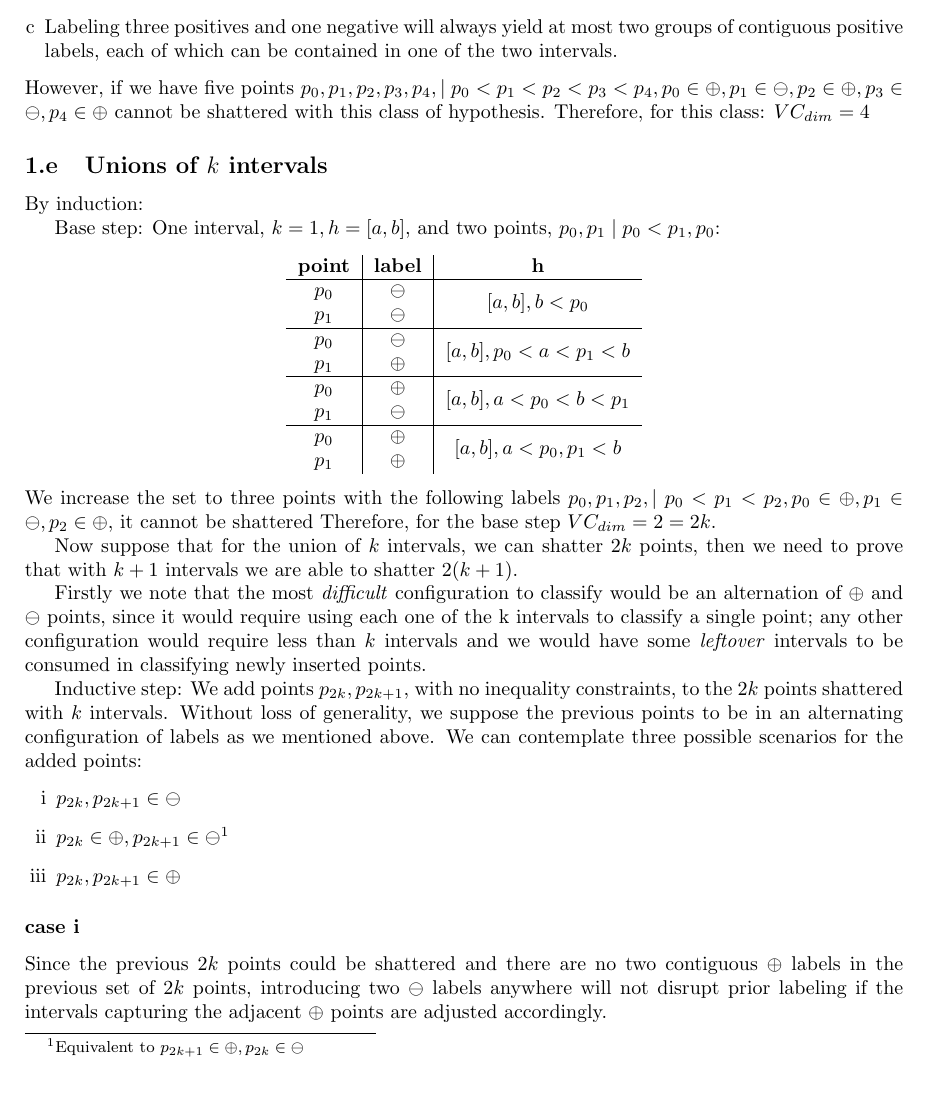
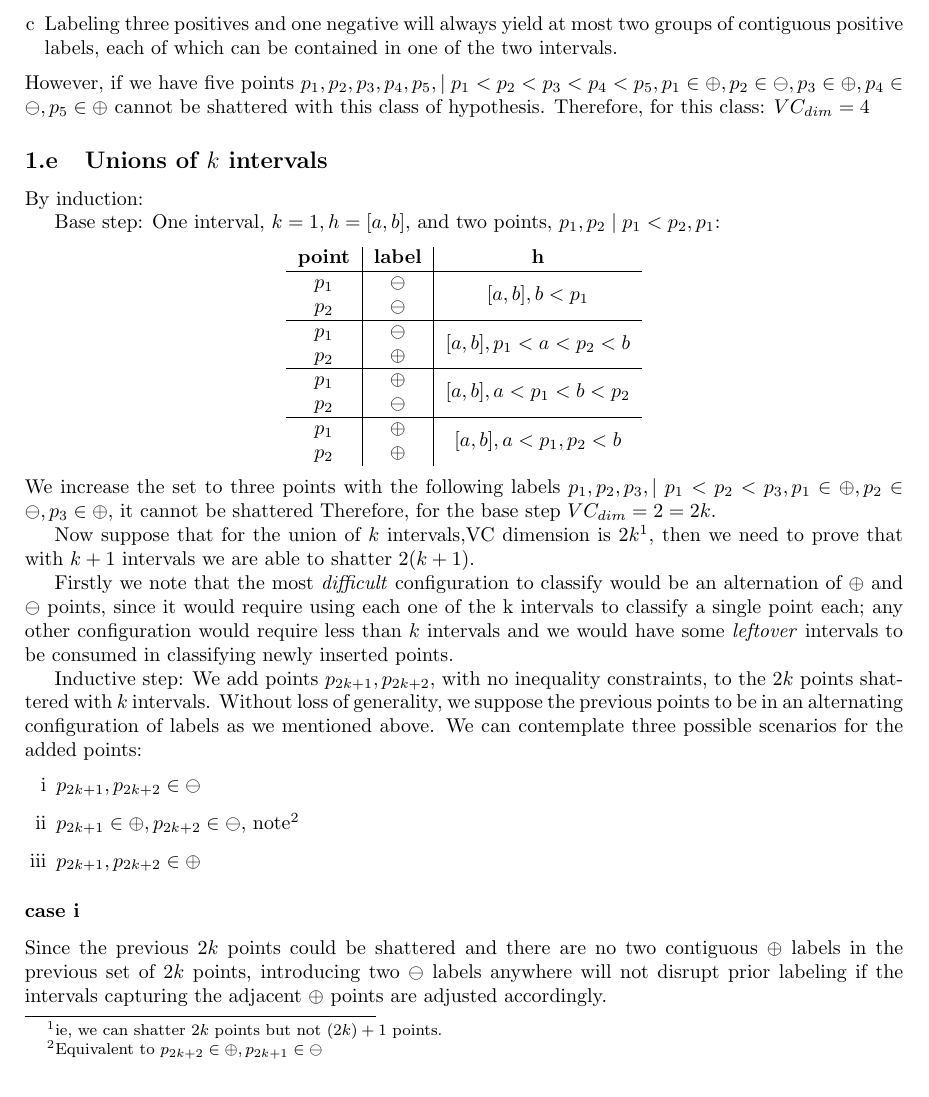
Before and after one commit to friketrike/6321_A4, a LaTeX document (6321_A4_40012304.ltx): part of page 2 of 3, cut so that both start at the same text. Compiled offline with pdfLaTeX.

Commit message:
Readability fixes to VC dim...

```diff
--- a/6321_A4_40012304.ltx
+++ b/6321_A4_40012304.ltx
@@ -122,7 +122,7 @@ This class of hypothesis can shatter four points due to the following:
 \item Any two positives and two negatives can be classified with two intervals, given that a single interval is assigned to each positive.
 \item Labeling three positives and one negative will always yield at most two groups of contiguous positive labels, each of which can be contained in one of the two intervals.
 \end{enumerate}
-However, if we have five points $p_0, p_1, p_2, p_3, p_4, \mid p_0 < p_1 < p_2 < p_3 < p_4, p_0 \in \oplus, p_1 \in \ominus, p_2 \in \oplus, p_3 \in \ominus, p_4 \in \oplus$ cannot be shattered with this class of hypothesis.
+However, if we have five points $p_1, p_2, p_3, p_4, p_5, \mid p_1 < p_2 < p_3 < p_4 < p_5, p_1 \in \oplus, p_2 \in \ominus, p_3 \in \oplus, p_4 \in \ominus, p_5 \in \oplus$ cannot be shattered with this class of hypothesis.
 Therefore, for this class: $VC_{dim} = 4$
 
 %------------------------------------- e ------------------------------------------ %
@@ -130,37 +130,37 @@ Therefore, for this class: $VC_{dim} = 4$
 By induction:
 
 Base step:
-One interval, $k = 1,h = [a,b]$, and  two points, $p_0, p_1 \mid p_0 < p_1, p_0$:
+One interval, $k = 1,h = [a,b]$, and  two points, $p_1, p_2 \mid p_1 < p_2, p_1$:
 \begin{center}
 \begin{tabular}{ c | c | c }
 	\textbf{point} & \textbf{label} & \textbf{h}\\
 	\hline
-	$p_0$             & $\ominus$          & \multirow{2}{*}{$[a, b], b < p_0$} \\
-	$p_1$             & $\ominus$          & \\
+	$p_1$             & $\ominus$          & \multirow{2}{*}{$[a, b], b < p_1$} \\
+	$p_2$             & $\ominus$          & \\
 	\hline
-	$p_0$             & $\ominus$          & \multirow{2}{*}{$[a, b], p_0<a<p_1<b$} \\
-	$p_1$             & $\oplus$          & \\
+	$p_1$             & $\ominus$          & \multirow{2}{*}{$[a, b], p_1<a<p_2<b$} \\
+	$p_2$             & $\oplus$          & \\
 	\hline
-	$p_0$             & $\oplus$          &  \multirow{2}{*}{$[a,b], a< p_0 < b < p_1$} \\
-	$p_1$             & $\ominus$          &  \\
+	$p_1$             & $\oplus$          &  \multirow{2}{*}{$[a,b], a< p_1 < b < p_2$} \\
+	$p_2$             & $\ominus$          &  \\
 	\hline
-	$p_0$             & $\oplus$          &  \multirow{2}{*}{$[a,b], a < p_0, p_1 < b$} \\
-	$p_1$             & $\oplus$          & \\
+	$p_1$             & $\oplus$          &  \multirow{2}{*}{$[a,b], a < p_1, p_2 < b$} \\
+	$p_2$             & $\oplus$          & \\
 \end{tabular}
 \end{center}
-We increase the set to three points with the following labels $p_0, p_1, p_2, \mid p_0 < p_1 < p_2, p_0 \in \oplus, p_1 \in \ominus, p_2 \in \oplus$,  it cannot be shattered
+We increase the set to three points with the following labels $p_1, p_2, p_3, \mid p_1 < p_2 < p_3, p_1 \in \oplus, p_2 \in \ominus, p_3 \in \oplus$,  it cannot be shattered
  Therefore, for the base step $VC_{dim} = 2 = 2k$.
 
- Now suppose that for the union of $k$ intervals, we can shatter $2k$ points, then we need to prove that with $k+1$ intervals we are able to shatter $2(k+1)$.
+ Now suppose that for the union of $k$ intervals,VC dimension is $2k$\footnote{ie, we can shatter $2k$ points but not $(2k)+1$ points.}, then we need to prove that with $k+1$ intervals we are able to shatter $2(k+1)$.
 
- Firstly we note that the most \emph{difficult} configuration to classify would be an alternation of $\oplus$ and $\ominus$ points, since it would require using each one of the k intervals to classify a single point; any other configuration would require  less than $k$ intervals and we would have some \emph{leftover} intervals to be consumed in classifying newly inserted points.
+ Firstly we note that the most \emph{difficult} configuration to classify would be an alternation of $\oplus$ and $\ominus$ points, since it would require using each one of the k intervals to classify a single point each; any other configuration would require  less than $k$ intervals and we would have some \emph{leftover} intervals to be consumed in classifying newly inserted points.
 
  Inductive step:
- We add points $p_{2k}, p_{2k+1}$, with no inequality constraints, to the $2k$ points shattered with $k$ intervals. Without loss of generality, we suppose the previous points to be in an alternating configuration of labels as we mentioned above. We can contemplate three possible scenarios for the added points:
+ We add points $p_{2k+1}, p_{2k+2}$, with no inequality constraints, to the $2k$ points shattered with $k$ intervals. Without loss of generality, we suppose the previous points to be in an alternating configuration of labels as we mentioned above. We can contemplate three possible scenarios for the added points:
  \begin{enumerate}[i]
- \item $p_{2k}, p_{2k+1} \in \ominus$
- \item $p_{2k} \in \oplus, p_{2k+1} \in \ominus$\footnote{Equivalent to $p_{2k+1} \in \oplus, p_{2k} \in \ominus$}
- \item $p_{2k}, p_{2k+1} \in \oplus$
+ \item $p_{2k+1}, p_{2k+2} \in \ominus$
+ \item $p_{2k+1} \in \oplus, p_{2k+2} \in \ominus$, note\footnote{Equivalent to $p_{2k+2} \in \oplus, p_{2k+1} \in \ominus$}
+ \item $p_{2k+1}, p_{2k+2} \in \oplus$
  \end{enumerate}
 
  \subsubsection*{case i}
```
Also changed, not shown: 6321_A4_40012304.ltx (33 more changed lines).
